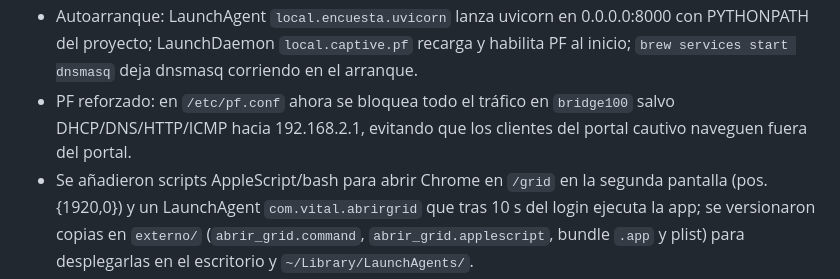
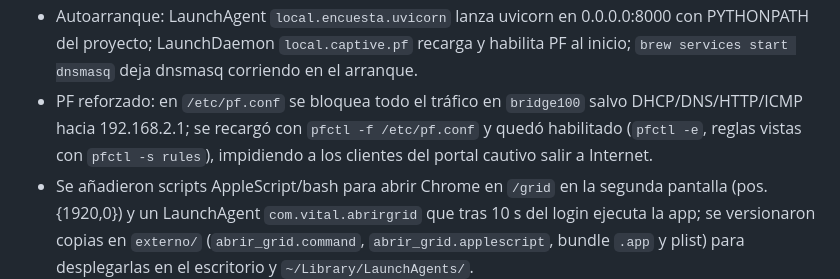
Before and after one commit to rotor-studio/VITAL, a Markdown page: WORK_LOG.md, the part around the change. GitHub-like rendering.

```diff
--- a/WORK_LOG.md
+++ b/WORK_LOG.md
@@ -26,5 +26,5 @@
 - Globo de personaje en `/grid`: ahora incluye donut de votos del personaje, contador/porcentaje, y botón “🎭 Probar personaje” en la UI para forzar su visualización si hay datos.
 - Portal cautivo local: `dnsmasq` responde todo a 192.168.2.1 en `bridge100`, PF redirige HTTP:80 a 192.168.2.1:8000 y DNS a 192.168.2.1:53, bloquea HTTPS. FastAPI añade endpoints de detección (/hotspot-detect.html, /generate_204, /gen_204, /connecttest.txt, /ncsi.txt) que redirigen a la encuesta.
 - Autoarranque: LaunchAgent `local.encuesta.uvicorn` lanza uvicorn en 0.0.0.0:8000 con PYTHONPATH del proyecto; LaunchDaemon `local.captive.pf` recarga y habilita PF al inicio; `brew services start dnsmasq` deja dnsmasq corriendo en el arranque.
-- PF reforzado: en `/etc/pf.conf` ahora se bloquea todo el tráfico en `bridge100` salvo DHCP/DNS/HTTP/ICMP hacia 192.168.2.1, evitando que los clientes del portal cautivo naveguen fuera del portal.
+- PF reforzado: en `/etc/pf.conf` se bloquea todo el tráfico en `bridge100` salvo DHCP/DNS/HTTP/ICMP hacia 192.168.2.1; se recargó con `pfctl -f /etc/pf.conf` y quedó habilitado (`pfctl -e`, reglas vistas con `pfctl -s rules`), impidiendo a los clientes del portal cautivo salir a Internet.
 - Se añadieron scripts AppleScript/bash para abrir Chrome en `/grid` en la segunda pantalla (pos. {1920,0}) y un LaunchAgent `com.vital.abrirgrid` que tras 10 s del login ejecuta la app; se versionaron copias en `externo/` (`abrir_grid.command`, `abrir_grid.applescript`, bundle `.app` y plist) para desplegarlas en el escritorio y `~/Library/LaunchAgents/`.
```
Also changed, not shown: AGENTS.md (+2 -1 lines).
